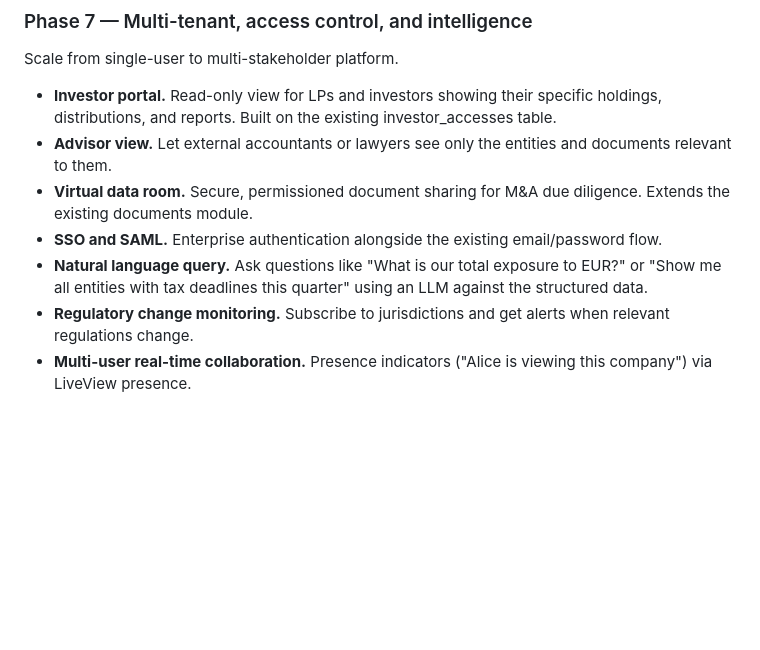
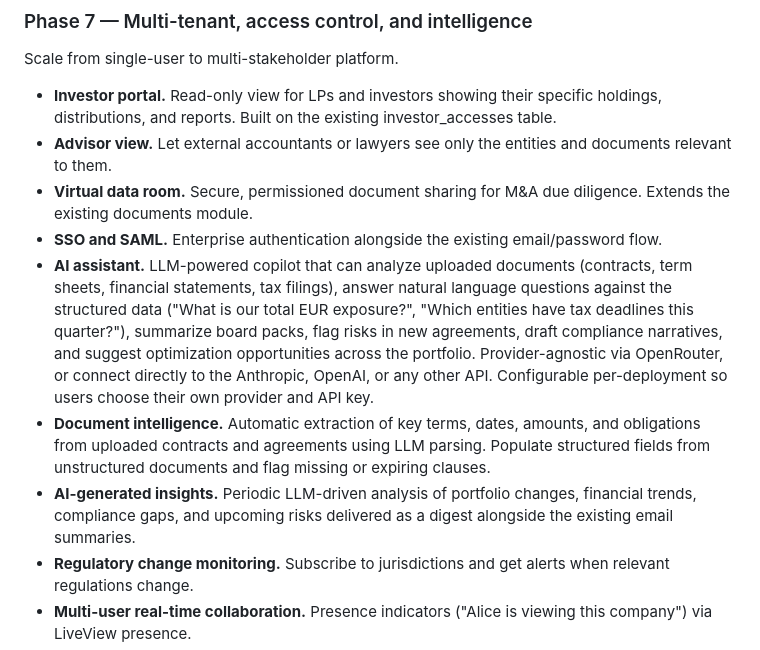
Before and after one commit to unbalancedparentheses/holdco, a Markdown page: README.md, the part around the change. GitHub-like rendering; blank space fills up the shorter version.

Commit message:
Add AI assistant, document intelligence, and LLM insights to roadmap
Replace the narrow natural language query item with a full AI assistant
(document analysis, portfolio Q&A, risk flagging, compliance drafting),
document intelligence (automatic term extraction from contracts), and
AI-generated periodic insights. Provider-agnostic via OpenRouter or
direct Anthropic/OpenAI API connection.

```diff
--- a/README.md
+++ b/README.md
@@ -553,9 +553,21 @@ Scale from single-user to multi-stakeholder platform.
   diligence. Extends the existing documents module.
 - **SSO and SAML.** Enterprise authentication alongside the existing
   email/password flow.
-- **Natural language query.** Ask questions like "What is our total exposure to
-  EUR?" or "Show me all entities with tax deadlines this quarter" using an LLM
-  against the structured data.
+- **AI assistant.** LLM-powered copilot that can analyze uploaded documents
+  (contracts, term sheets, financial statements, tax filings), answer natural
+  language questions against the structured data ("What is our total EUR
+  exposure?", "Which entities have tax deadlines this quarter?"), summarize board
+  packs, flag risks in new agreements, draft compliance narratives, and suggest
+  optimization opportunities across the portfolio. Provider-agnostic via
+  OpenRouter, or connect directly to the Anthropic, OpenAI, or any other API.
+  Configurable per-deployment so users choose their own provider and API key.
+- **Document intelligence.** Automatic extraction of key terms, dates, amounts,
+  and obligations from uploaded contracts and agreements using LLM parsing.
+  Populate structured fields from unstructured documents and flag missing or
+  expiring clauses.
+- **AI-generated insights.** Periodic LLM-driven analysis of portfolio changes,
+  financial trends, compliance gaps, and upcoming risks delivered as a digest
+  alongside the existing email summaries.
 - **Regulatory change monitoring.** Subscribe to jurisdictions and get alerts
   when relevant regulations change.
 - **Multi-user real-time collaboration.** Presence indicators ("Alice is viewing
```
